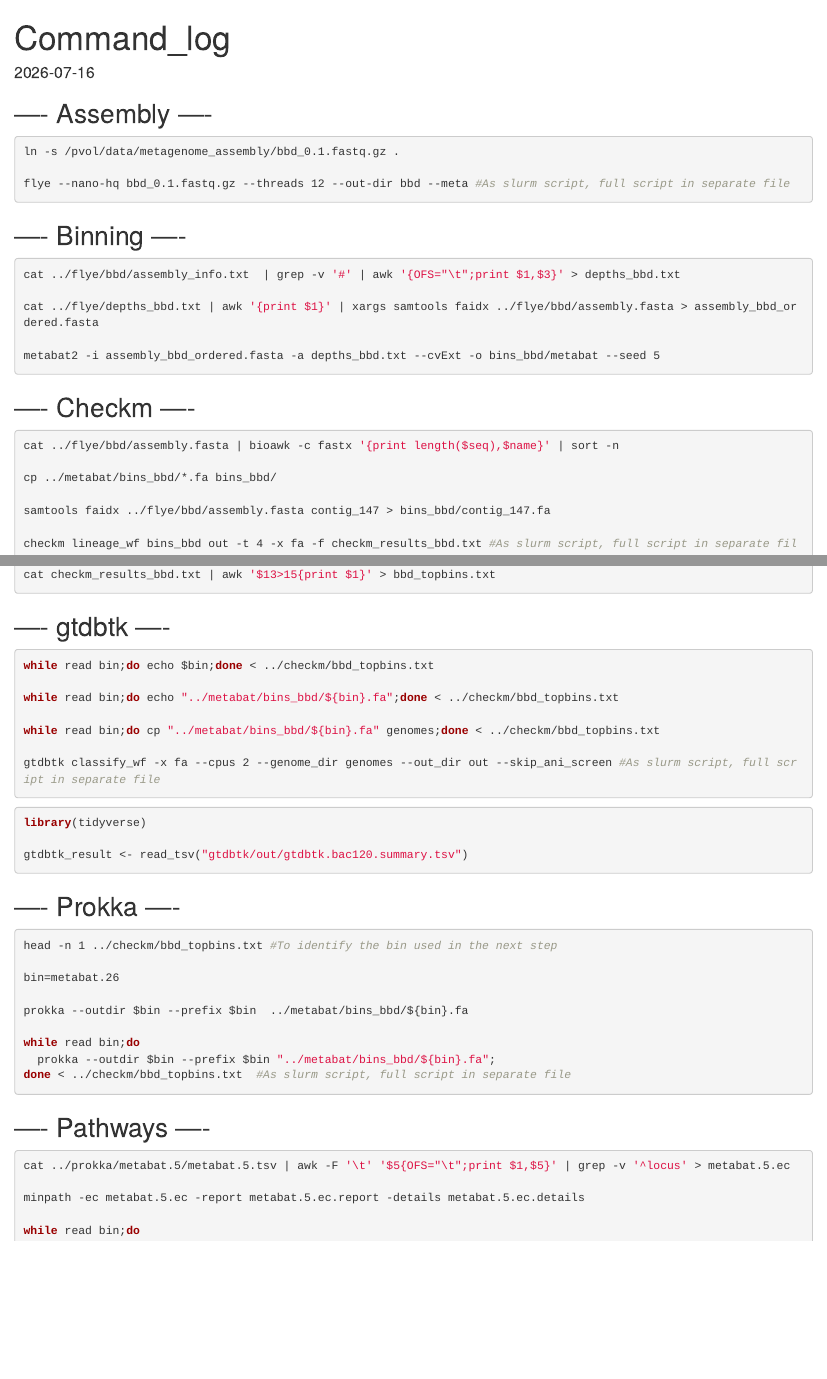
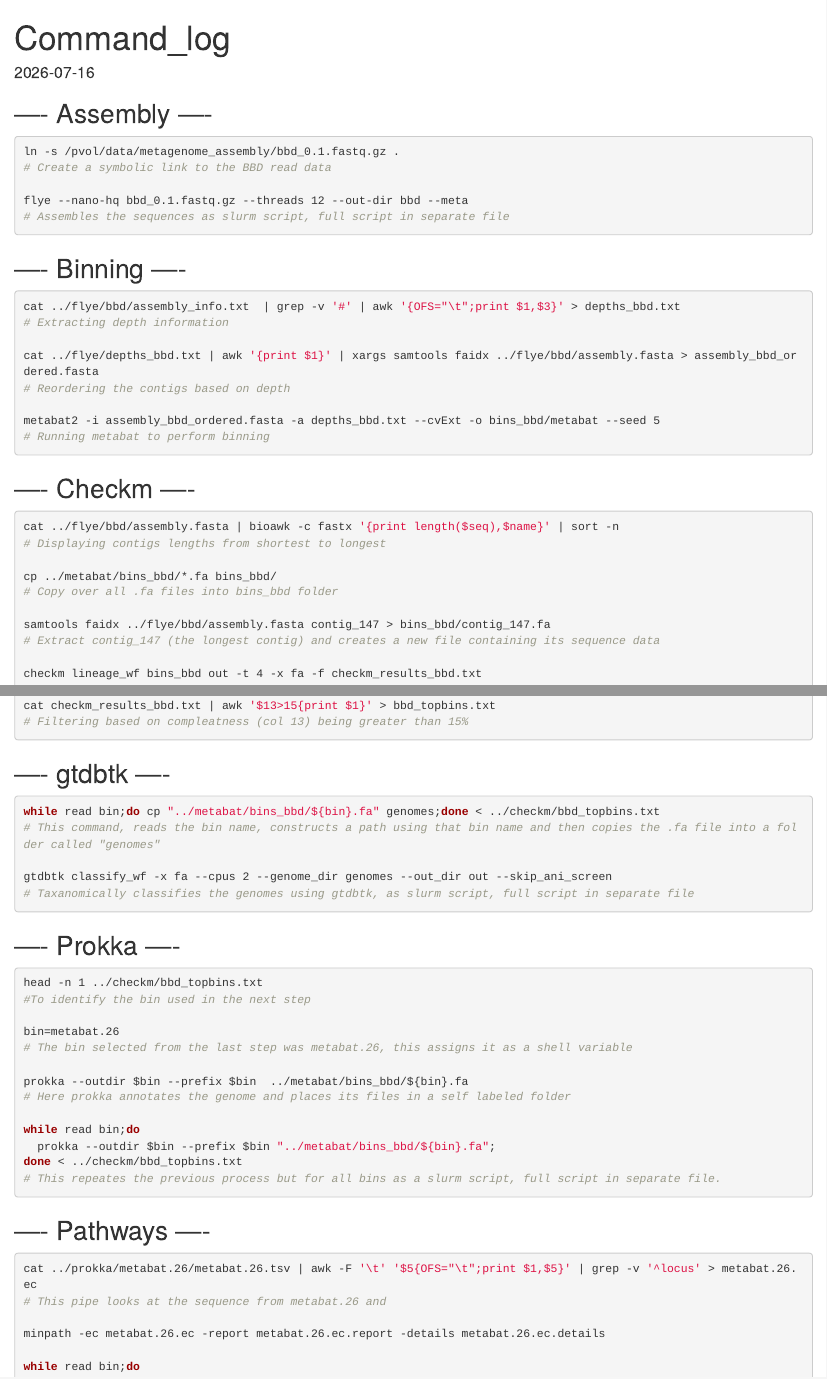
Before and after one commit to kira-roberts/marine_genomics_BBD, an R Markdown document (07_commandlog.Rmd): the page in a window 1100 px wide, from its top, and a second part further down, joined at a grey line. Rendered offline with R 4.5, knitr and Pandoc, with nearby package versions.

Commit message:
Adjustments

````diff
--- a/07_commandlog.Rmd
+++ b/07_commandlog.Rmd
@@ -11,8 +11,10 @@ knitr::opts_chunk$set(echo = TRUE)
 ## ---- Assembly ----
 ```bash
 ln -s /pvol/data/metagenome_assembly/bbd_0.1.fastq.gz .
+# Create a symbolic link to the BBD read data
 
-flye --nano-hq bbd_0.1.fastq.gz --threads 12 --out-dir bbd --meta #As slurm script, full script in separate file
+flye --nano-hq bbd_0.1.fastq.gz --threads 12 --out-dir bbd --meta
+# Assembles the sequences as slurm script, full script in separate file
 ```
 
 
@@ -20,18 +22,24 @@ flye --nano-hq bbd_0.1.fastq.gz --threads 12 --out-dir bbd --meta #As slurm scri
 
 ```bash
 cat ../flye/bbd/assembly_info.txt  | grep -v '#' | awk '{OFS="\t";print $1,$3}' > depths_bbd.txt
+# Extracting depth information
 
 cat ../flye/depths_bbd.txt | awk '{print $1}' | xargs samtools faidx ../flye/bbd/assembly.fasta > assembly_bbd_ordered.fasta
+# Reordering the contigs based on depth
 
 metabat2 -i assembly_bbd_ordered.fasta -a depths_bbd.txt --cvExt -o bins_bbd/metabat --seed 5
+# Running metabat to perform binning
 ```
 
 ## ---- Checkm ----
 ```bash
 cat ../flye/bbd/assembly.fasta | bioawk -c fastx '{print length($seq),$name}' | sort -n
+# Displaying contigs lengths from shortest to longest
 
 cp ../metabat/bins_bbd/*.fa bins_bbd/
+# Copy over all .fa files into bins_bbd folder
 
 samtools faidx ../flye/bbd/assembly.fasta contig_147 > bins_bbd/contig_147.fa
+# Extract contig_147 (the longest contig) and creates a new file containing its sequence data
 
-checkm lineage_wf bins_bbd out -t 4 -x fa -f checkm_results_bbd.txt #As slurm script, full script in separate file
+checkm lineage_wf bins_bbd out -t 4 -x fa -f checkm_results_bbd.txt
@@ -38,46 +47,45 @@ checkm lineage_wf bins_bbd out -t 4 -x fa -f checkm_results_bbd.txt #As slurm sc
 
 cat checkm_results_bbd.txt | awk '$13>15{print $1}' > bbd_topbins.txt
+# Filtering based on compleatness (col 13) being greater than 15%
 ```
 
 
 ## ---- gtdbtk ----
 
 ```bash
-while read bin;do echo $bin;done < ../checkm/bbd_topbins.txt
+while read bin;do cp "../metabat/bins_bbd/${bin}.fa" genomes;done < ../checkm/bbd_topbins.txt
+# This command, reads the bin name, constructs a path using that bin name and then copies the .fa file into a folder called "genomes"
 
-while read bin;do echo "../metabat/bins_bbd/${bin}.fa";done < ../checkm/bbd_topbins.txt
-
-while read bin;do cp "../metabat/bins_bbd/${bin}.fa" genomes;done < ../checkm/bbd_topbins.txt
-
-gtdbtk classify_wf -x fa --cpus 2 --genome_dir genomes --out_dir out --skip_ani_screen #As slurm script, full script in separate file
+gtdbtk classify_wf -x fa --cpus 2 --genome_dir genomes --out_dir out --skip_ani_screen
+# Taxanomically classifies the genomes using gtdbtk, as slurm script, full script in separate file
 ```
 
-```r
-library(tidyverse)
-
-gtdbtk_result <- read_tsv("gtdbtk/out/gtdbtk.bac120.summary.tsv")
-```
 
 ## ---- Prokka ----
 
 ```bash
-head -n 1 ../checkm/bbd_topbins.txt #To identify the bin used in the next step
+head -n 1 ../checkm/bbd_topbins.txt
+#To identify the bin used in the next step
 
 bin=metabat.26
+# The bin selected from the last step was metabat.26, this assigns it as a shell variable
 
 prokka --outdir $bin --prefix $bin  ../metabat/bins_bbd/${bin}.fa
+# Here prokka annotates the genome and places its files in a self labeled folder
 
 while read bin;do
   prokka --outdir $bin --prefix $bin "../metabat/bins_bbd/${bin}.fa";
-done < ../checkm/bbd_topbins.txt  #As slurm script, full script in separate file
+done < ../checkm/bbd_topbins.txt
+# This repeates the previous process but for all bins as a slurm script, full script in separate file.
 ```
 
 ## ---- Pathways ----
 
 ```bash
-cat ../prokka/metabat.5/metabat.5.tsv | awk -F '\t' '$5{OFS="\t";print $1,$5}' | grep -v '^locus' > metabat.5.ec
+cat ../prokka/metabat.26/metabat.26.tsv | awk -F '\t' '$5{OFS="\t";print $1,$5}' | grep -v '^locus' > metabat.26.ec
+# This pipe looks at the sequence from metabat.26 and
 
-minpath -ec metabat.5.ec -report metabat.5.ec.report -details metabat.5.ec.details
+minpath -ec metabat.26.ec -report metabat.26.ec.report -details metabat.26.ec.details
 
 while read bin;do
   cat ../prokka/$bin/${bin}.tsv | awk -F '\t' '$5{printf("%s\t%s\n", $1,$5)}' | grep -v '^locus' > ${bin}.ec
````
Also changed, not shown: 04_gtdbtk.Rmd (+6 -3 lines), 05_prokka.Rmd (+1 -1 lines), 06_metabolicpathways.Rmd (+1 -1 lines), 04_gtdbtk.html (added), 05_prokka.html (added), 06_metabolicpathways.html (added), 07_commandlog.html (added), 07_commandlog.Rmd (1 more changed lines).
